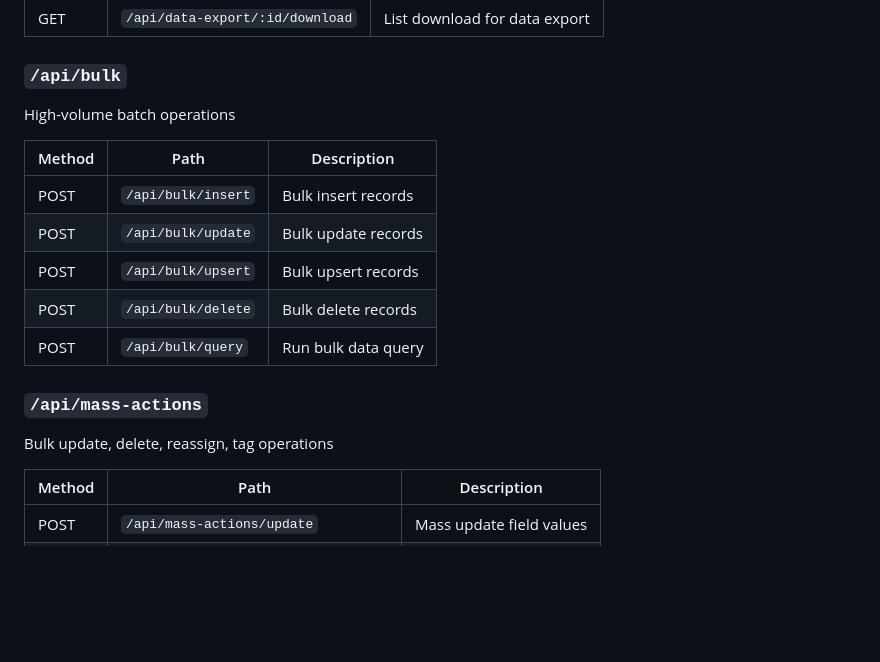
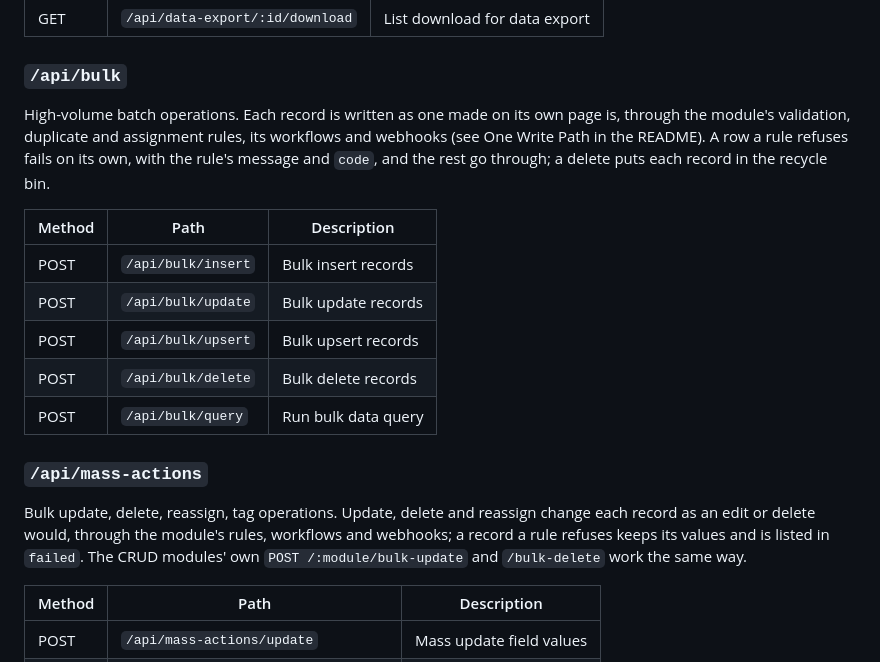
Before and after one commit to ThomasGenua/sales-nebula, a Markdown page: docs/API_REFERENCE.md, the part around the change. Rendered like a GitHub page; blank space fills up the shorter version.

Commit message:
Document the one write path
The README's design notes describe services/recordWrites: which paths go
through it, what it runs, how a refusal is answered, and the test that
keeps new paths from going round it. The API reference says what the bulk
API and mass actions now do per record.

Co-Authored-By: Claude <noreply@anthropic.com>
Claude-Session: https://claude.ai/code/session_01RzD3GmhgE9PTtg5Rvoq7wz

```diff
--- a/docs/API_REFERENCE.md
+++ b/docs/API_REFERENCE.md
@@ -902,7 +902,7 @@ Data export job management with download
 
 ### `/api/bulk`
 
-High-volume batch operations
+High-volume batch operations. Each record is written as one made on its own page is, through the module's validation, duplicate and assignment rules, its workflows and webhooks (see One Write Path in the README). A row a rule refuses fails on its own, with the rule's message and `code`, and the rest go through; a delete puts each record in the recycle bin.
 
 | Method | Path | Description |
 |--------|------|-------------|
@@ -914,7 +914,7 @@ High-volume batch operations
 
 ### `/api/mass-actions`
 
-Bulk update, delete, reassign, tag operations
+Bulk update, delete, reassign, tag operations. Update, delete and reassign change each record as an edit or delete would, through the module's rules, workflows and webhooks; a record a rule refuses keeps its values and is listed in `failed`. The CRUD modules' own `POST /:module/bulk-update` and `/bulk-delete` work the same way.
 
 | Method | Path | Description |
 |--------|------|-------------|
```
Also changed, not shown: README.md (+2 -0 lines).
